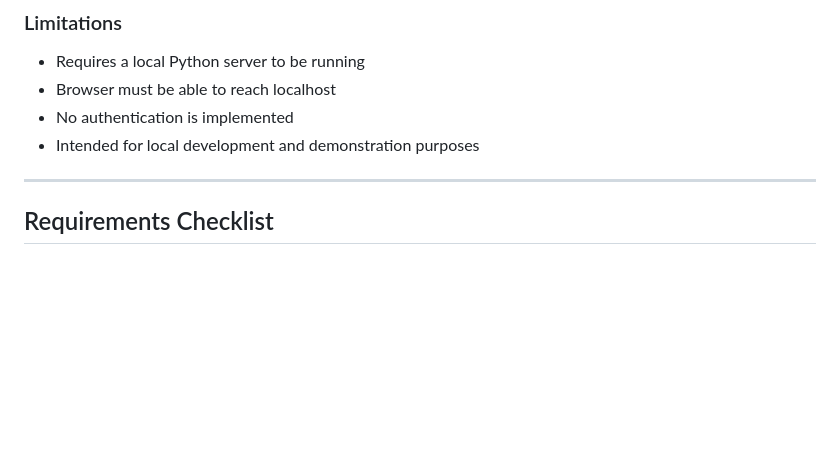
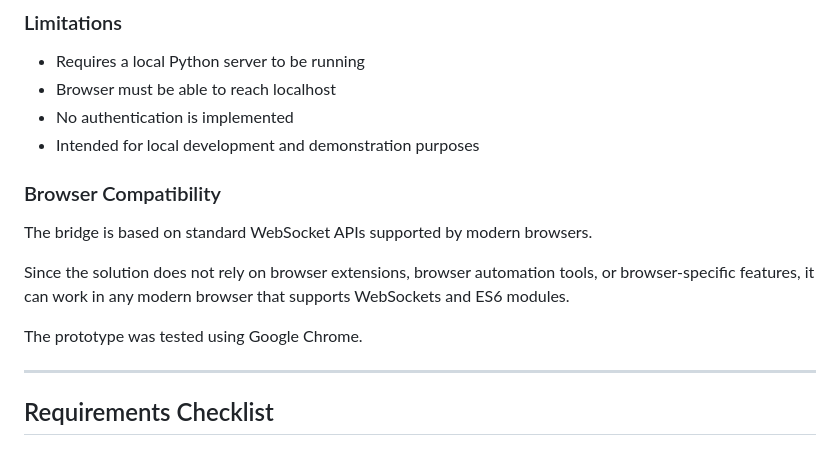
Before and after one commit to SagarBawanthade/devops-assignment, a Markdown page: README.md, the part around the change. Rendered like a GitHub page; blank space fills up the shorter version.

```diff
--- a/README.md
+++ b/README.md
@@ -228,6 +228,14 @@ Alternative approaches such as browser extensions, WebRTC, browser automation to
 - No authentication is implemented
 - Intended for local development and demonstration purposes
 
+### Browser Compatibility
+
+The bridge is based on standard WebSocket APIs supported by modern browsers.
+
+Since the solution does not rely on browser extensions, browser automation tools, or browser-specific features, it can work in any modern browser that supports WebSockets and ES6 modules.
+
+The prototype was tested using Google Chrome.
+
 ---
 
 ## Requirements Checklist
```
